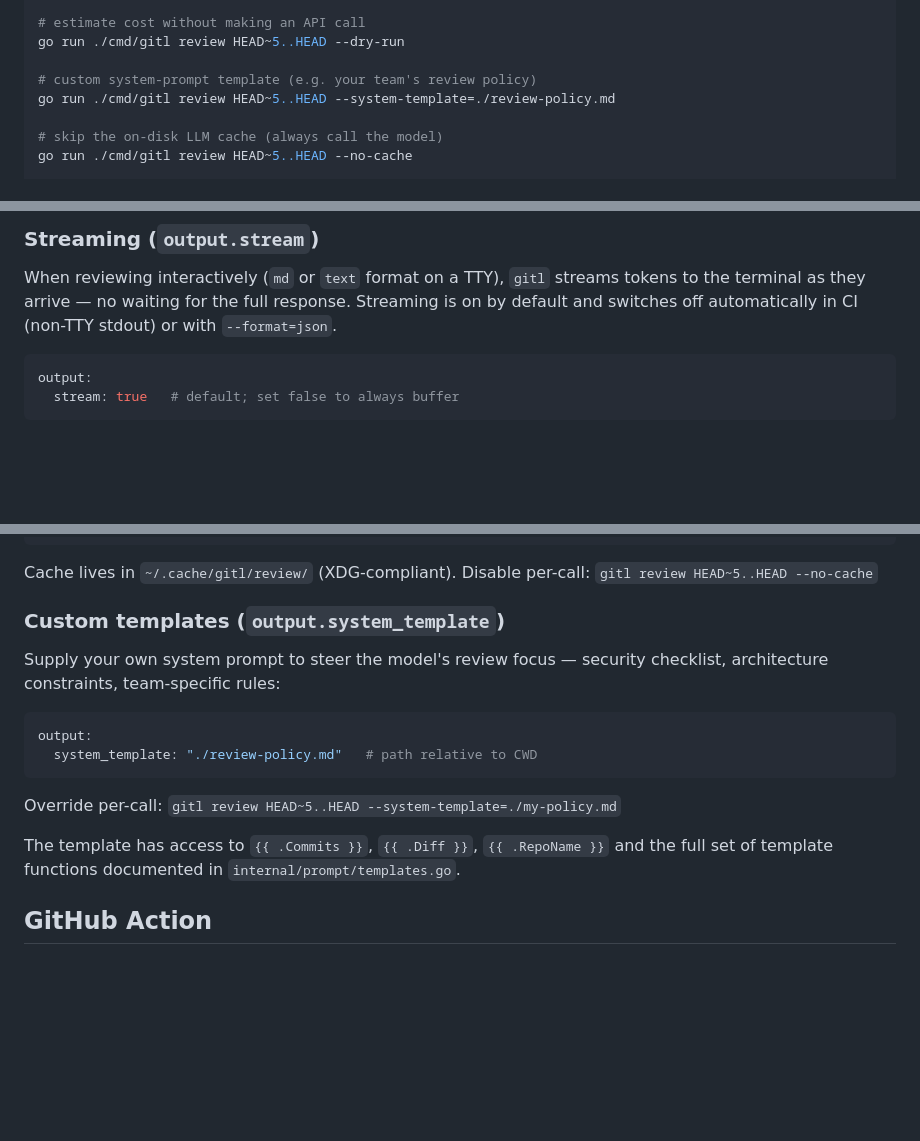
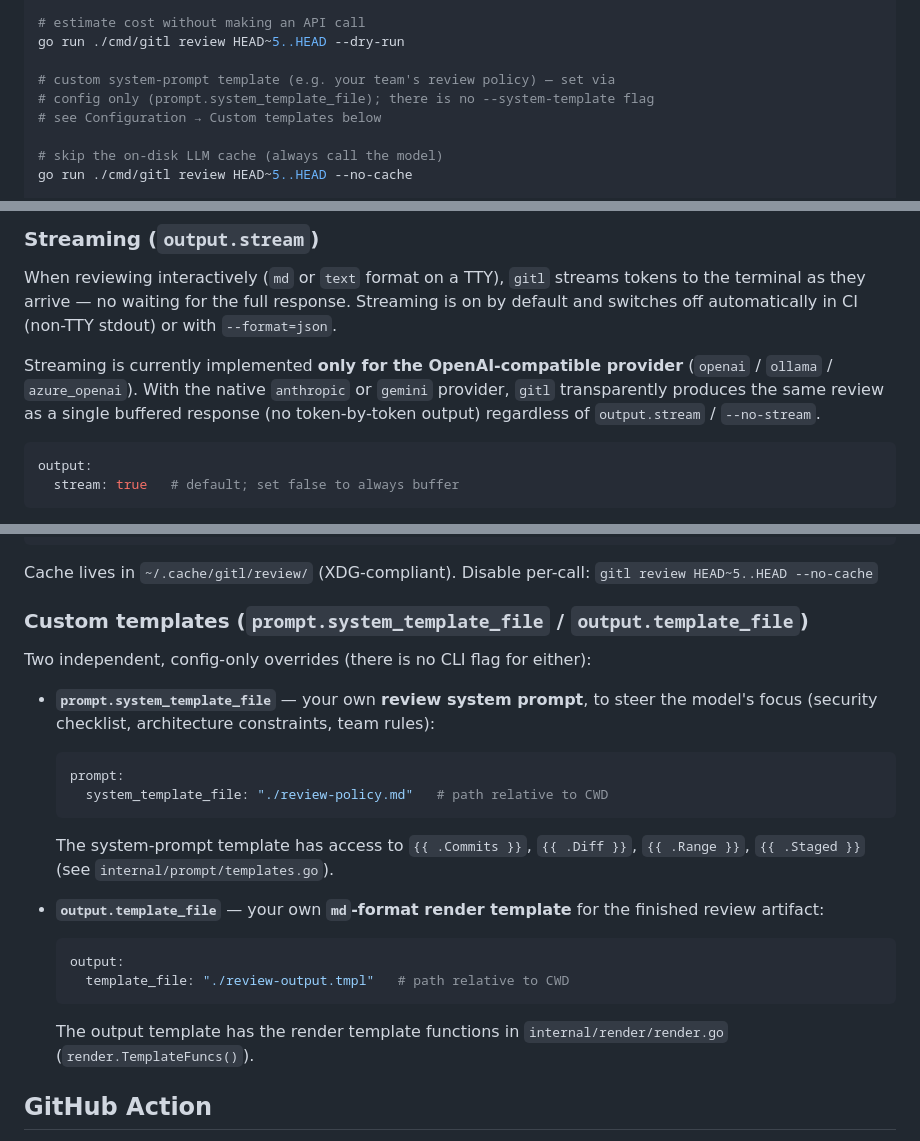
Before and after one commit to akomyagin/gitl, a Markdown page: README.md, 3 parts joined by grey strips. GitHub-like rendering; blank space fills up the shorter version.

````diff
--- a/README.md
+++ b/README.md
@@ -55,8 +55,9 @@ go run ./cmd/gitl review HEAD~5..HEAD --fail-on=high   # non-zero exit on high r
 # estimate cost without making an API call
 go run ./cmd/gitl review HEAD~5..HEAD --dry-run
 
-# custom system-prompt template (e.g. your team's review policy)
-go run ./cmd/gitl review HEAD~5..HEAD --system-template=./review-policy.md
+# custom system-prompt template (e.g. your team's review policy) — set via
+# config only (prompt.system_template_file); there is no --system-template flag
+# see Configuration → Custom templates below
 
 # skip the on-disk LLM cache (always call the model)
 go run ./cmd/gitl review HEAD~5..HEAD --no-cache
@@ -170,6 +171,11 @@ When reviewing interactively (`md` or `text` format on a TTY), `gitl` streams to
 to the terminal as they arrive — no waiting for the full response. Streaming is on by
 default and switches off automatically in CI (non-TTY stdout) or with `--format=json`.
 
+Streaming is currently implemented **only for the OpenAI-compatible provider**
+(`openai` / `ollama` / `azure_openai`). With the native `anthropic` or `gemini`
+provider, `gitl` transparently produces the same review as a single buffered
+response (no token-by-token output) regardless of `output.stream` / `--no-stream`.
+
 ```yaml
 output:
   stream: true   # default; set false to always buffer
@@ -191,20 +197,31 @@ cache:
 Cache lives in `~/.cache/gitl/review/` (XDG-compliant). Disable per-call:
 `gitl review HEAD~5..HEAD --no-cache`
 
-### Custom templates (`output.system_template`)
+### Custom templates (`prompt.system_template_file` / `output.template_file`)
 
-Supply your own system prompt to steer the model's review focus — security checklist,
-architecture constraints, team-specific rules:
+Two independent, config-only overrides (there is no CLI flag for either):
 
-```yaml
-output:
-  system_template: "./review-policy.md"   # path relative to CWD
-```
+- **`prompt.system_template_file`** — your own **review system prompt**, to steer
+  the model's focus (security checklist, architecture constraints, team rules):
 
-Override per-call: `gitl review HEAD~5..HEAD --system-template=./my-policy.md`
+  ```yaml
+  prompt:
+    system_template_file: "./review-policy.md"   # path relative to CWD
+  ```
 
-The template has access to `{{ .Commits }}`, `{{ .Diff }}`, `{{ .RepoName }}` and
-the full set of template functions documented in `internal/prompt/templates.go`.
+  The system-prompt template has access to `{{ .Commits }}`, `{{ .Diff }}`,
+  `{{ .Range }}`, `{{ .Staged }}` (see `internal/prompt/templates.go`).
+
+- **`output.template_file`** — your own **`md`-format render template** for the
+  finished review artifact:
+
+  ```yaml
+  output:
+    template_file: "./review-output.tmpl"   # path relative to CWD
+  ```
+
+  The output template has the render template functions in
+  `internal/render/render.go` (`render.TemplateFuncs()`).
 
 ## GitHub Action
 
````
Also changed, not shown: README_RU.md (+29 -12 lines).
